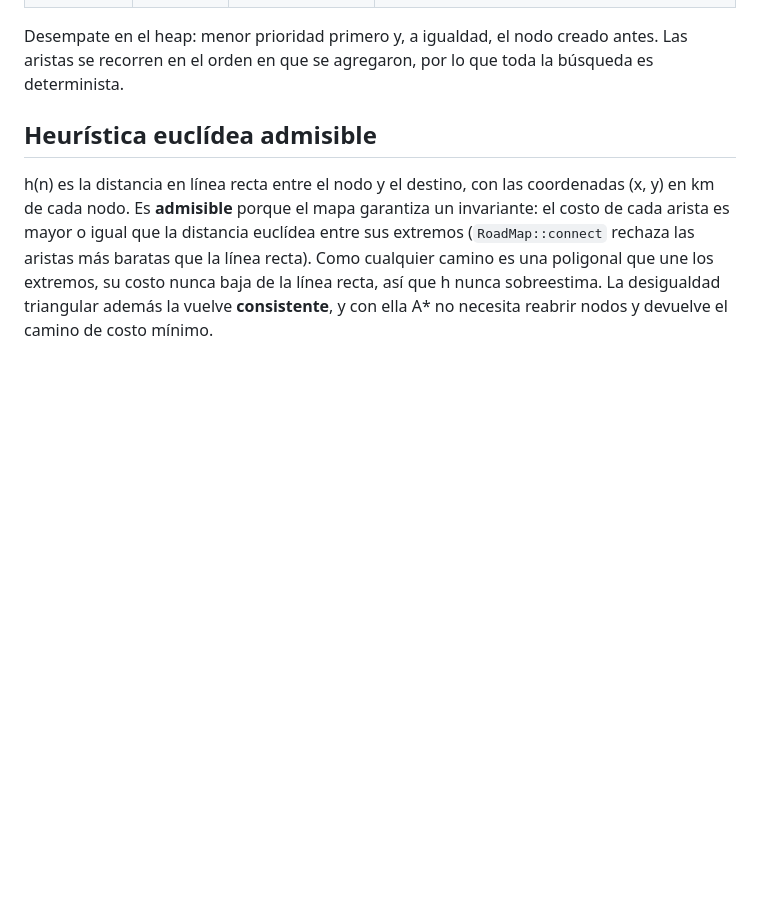
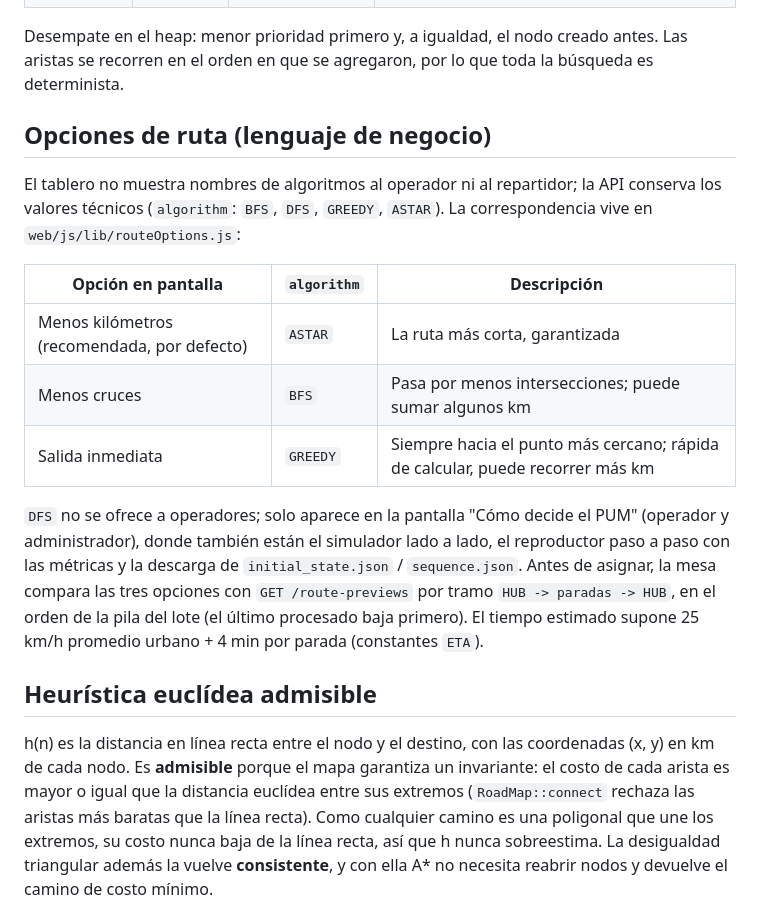
Before and after one commit to GabrielEValenzuela/HubFlow, a Markdown page: docs/grafos-pum.md, the part around the change. GitHub-like rendering; blank space fills up the shorter version.

```diff
--- a/docs/grafos-pum.md
+++ b/docs/grafos-pum.md
@@ -33,6 +33,23 @@ frontera, la prioridad y qué sucesores admite (Strategy). Se evita repetir esta
 
 Desempate en el heap: menor prioridad primero y, a igualdad, el nodo creado antes. Las aristas se recorren en
 el orden en que se agregaron, por lo que toda la búsqueda es determinista.
+
+## Opciones de ruta (lenguaje de negocio)
+
+El tablero no muestra nombres de algoritmos al operador ni al repartidor; la API conserva los valores técnicos
+(`algorithm`: `BFS`, `DFS`, `GREEDY`, `ASTAR`). La correspondencia vive en `web/js/lib/routeOptions.js`:
+
+| Opción en pantalla | `algorithm` | Descripción |
+|---|---|---|
+| Menos kilómetros (recomendada, por defecto) | `ASTAR` | La ruta más corta, garantizada |
+| Menos cruces | `BFS` | Pasa por menos intersecciones; puede sumar algunos km |
+| Salida inmediata | `GREEDY` | Siempre hacia el punto más cercano; rápida de calcular, puede recorrer más km |
+
+`DFS` no se ofrece a operadores; solo aparece en la pantalla "Cómo decide el PUM" (operador y administrador),
+donde también están el simulador lado a lado, el reproductor paso a paso con las métricas y la descarga de
+`initial_state.json` / `sequence.json`. Antes de asignar, la mesa compara las tres opciones con
+`GET /route-previews` por tramo `HUB -> paradas -> HUB`, en el orden de la pila del lote (el último procesado
+baja primero). El tiempo estimado supone 25 km/h promedio urbano + 4 min por parada (constantes `ETA`).
 
 ## Heurística euclídea admisible
 
```
Also changed, not shown: README.md (+7 -0 lines).
